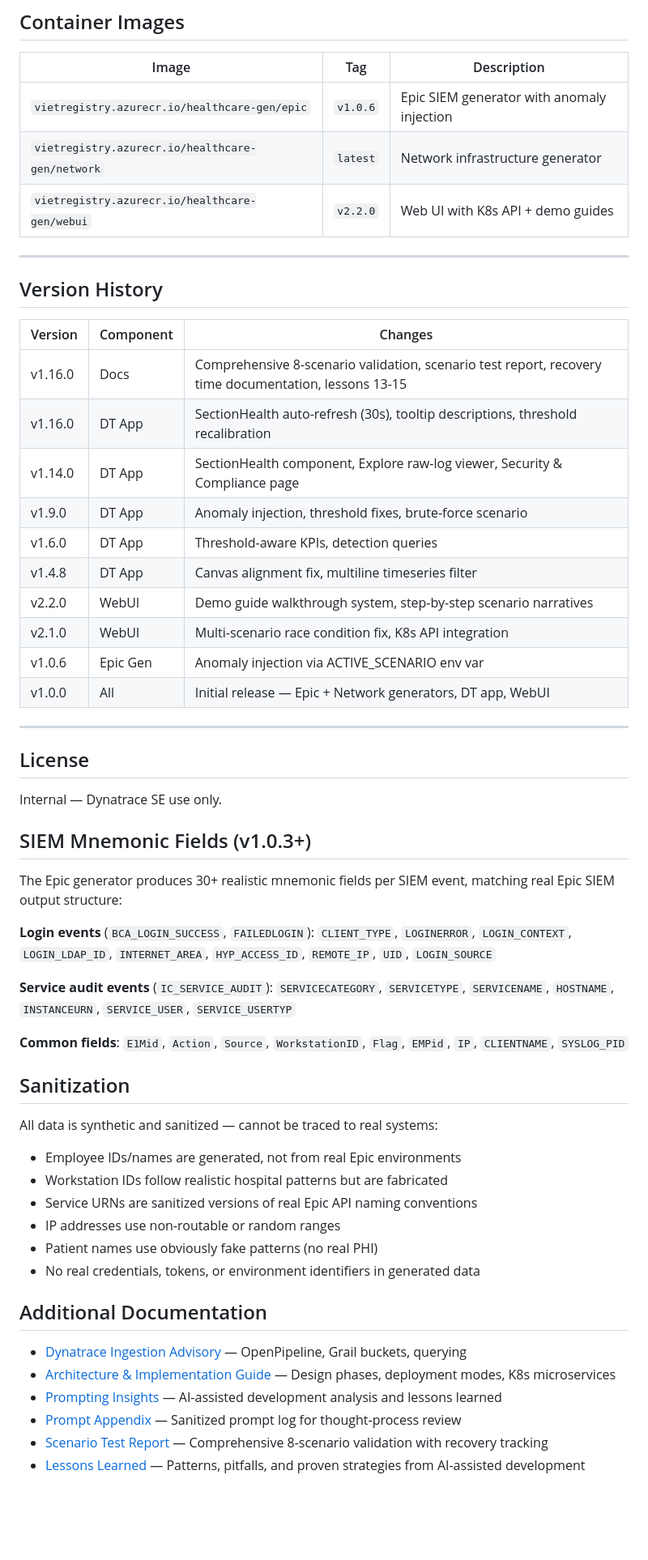
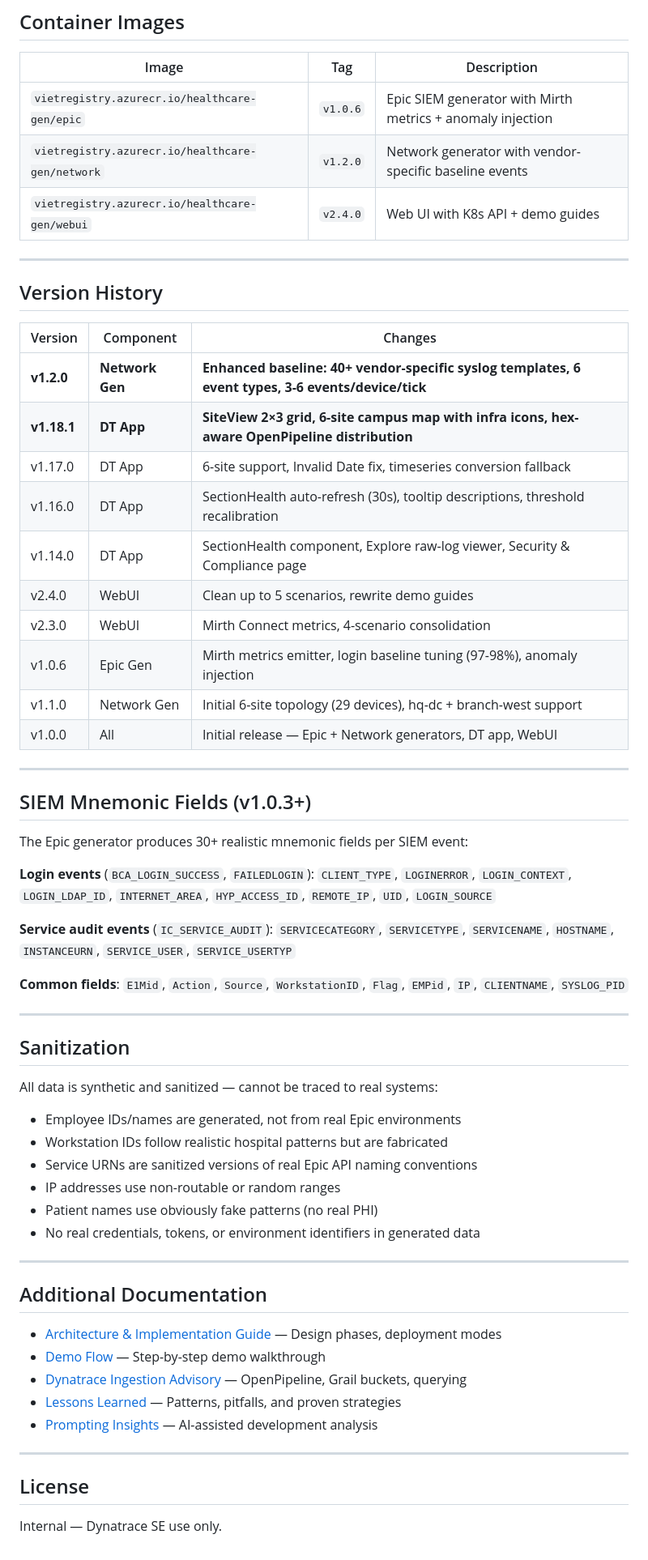
Before and after one commit to vietpham123/healthcare-observability-generator, a Markdown page: README.md, the part around one of its changes. Shown at 81% size. Drawn GitHub-style; blank space fills up the shorter version.

```diff
--- a/README.md
+++ b/README.md
@@ -423,9 +461,9 @@ BGP WAN Outage, DDoS Attack, DHCP Exhaustion, DNS Failure, STP Broadcast Storm,
 
 | Image | Tag | Description |
 |-------|-----|-------------|
-| `vietregistry.azurecr.io/healthcare-gen/epic` | `v1.0.6` | Epic SIEM generator with anomaly injection |
-| `vietregistry.azurecr.io/healthcare-gen/network` | `latest` | Network infrastructure generator |
-| `vietregistry.azurecr.io/healthcare-gen/webui` | `v2.2.0` | Web UI with K8s API + demo guides |
+| `vietregistry.azurecr.io/healthcare-gen/epic` | `v1.0.6` | Epic SIEM generator with Mirth metrics + anomaly injection |
+| `vietregistry.azurecr.io/healthcare-gen/network` | `v1.2.0` | Network generator with vendor-specific baseline events |
+| `vietregistry.azurecr.io/healthcare-gen/webui` | `v2.4.0` | Web UI with K8s API + demo guides |
 
 ---
 
@@ -433,26 +471,22 @@ BGP WAN Outage, DDoS Attack, DHCP Exhaustion, DNS Failure, STP Broadcast Storm,
 
 | Version | Component | Changes |
 |---------|-----------|---------|
-| v1.16.0 | Docs | Comprehensive 8-scenario validation, scenario test report, recovery time documentation, lessons 13-15 |
+| **v1.2.0** | **Network Gen** | **Enhanced baseline: 40+ vendor-specific syslog templates, 6 event types, 3-6 events/device/tick** |
+| **v1.18.1** | **DT App** | **SiteView 2×3 grid, 6-site campus map with infra icons, hex-aware OpenPipeline distribution** |
+| v1.17.0 | DT App | 6-site support, Invalid Date fix, timeseries conversion fallback |
 | v1.16.0 | DT App | SectionHealth auto-refresh (30s), tooltip descriptions, threshold recalibration |
 | v1.14.0 | DT App | SectionHealth component, Explore raw-log viewer, Security & Compliance page |
-| v1.9.0 | DT App | Anomaly injection, threshold fixes, brute-force scenario |
-| v1.6.0 | DT App | Threshold-aware KPIs, detection queries |
-| v1.4.8 | DT App | Canvas alignment fix, multiline timeseries filter |
-| v2.2.0 | WebUI | Demo guide walkthrough system, step-by-step scenario narratives |
-| v2.1.0 | WebUI | Multi-scenario race condition fix, K8s API integration |
-| v1.0.6 | Epic Gen | Anomaly injection via ACTIVE_SCENARIO env var |
+| v2.4.0 | WebUI | Clean up to 5 scenarios, rewrite demo guides |
+| v2.3.0 | WebUI | Mirth Connect metrics, 4-scenario consolidation |
+| v1.0.6 | Epic Gen | Mirth metrics emitter, login baseline tuning (97-98%), anomaly injection |
+| v1.1.0 | Network Gen | Initial 6-site topology (29 devices), hq-dc + branch-west support |
 | v1.0.0 | All | Initial release — Epic + Network generators, DT app, WebUI |
 
 ---
 
-## License
-
-Internal — Dynatrace SE use only.
-
 ## SIEM Mnemonic Fields (v1.0.3+)
 
-The Epic generator produces 30+ realistic mnemonic fields per SIEM event, matching real Epic SIEM output structure:
+The Epic generator produces 30+ realistic mnemonic fields per SIEM event:
 
 **Login events** (`BCA_LOGIN_SUCCESS`, `FAILEDLOGIN`):
 `CLIENT_TYPE`, `LOGINERROR`, `LOGIN_CONTEXT`, `LOGIN_LDAP_ID`, `INTERNET_AREA`, `HYP_ACCESS_ID`, `REMOTE_IP`, `UID`, `LOGIN_SOURCE`
@@ -461,6 +495,8 @@ The Epic generator produces 30+ realistic mnemonic fields per SIEM event, matchi
 `SERVICECATEGORY`, `SERVICETYPE`, `SERVICENAME`, `HOSTNAME`, `INSTANCEURN`, `SERVICE_USER`, `SERVICE_USERTYP`
 
 **Common fields**: `E1Mid`, `Action`, `Source`, `WorkstationID`, `Flag`, `EMPid`, `IP`, `CLIENTNAME`, `SYSLOG_PID`
+
+---
 
 ## Sanitization
 
@@ -472,11 +508,18 @@ All data is synthetic and sanitized — cannot be traced to real systems:
 - Patient names use obviously fake patterns (no real PHI)
 - No real credentials, tokens, or environment identifiers in generated data
 
+---
+
 ## Additional Documentation
 
+- [Architecture & Implementation Guide](docs/ARCHITECTURE.md) — Design phases, deployment modes
+- [Demo Flow](docs/DEMO-FLOW.md) — Step-by-step demo walkthrough
 - [Dynatrace Ingestion Advisory](docs/DYNATRACE_INGESTION_ADVISORY.md) — OpenPipeline, Grail buckets, querying
-- [Architecture & Implementation Guide](docs/ARCHITECTURE.md) — Design phases, deployment modes, K8s microservices
-- [Prompting Insights](docs/PROMPTING_INSIGHTS.md) — AI-assisted development analysis and lessons learned
-- [Prompt Appendix](docs/PROMPT_APPENDIX.md) — Sanitized prompt log for thought-process review
-- [Scenario Test Report](docs/SCENARIO-TEST-REPORT.md) — Comprehensive 8-scenario validation with recovery tracking
-- [Lessons Learned](docs/LESSONS-LEARNED.md) — Patterns, pitfalls, and proven strategies from AI-assisted development
+- [Lessons Learned](docs/LESSONS-LEARNED.md) — Patterns, pitfalls, and proven strategies
+- [Prompting Insights](docs/PROMPTING_INSIGHTS.md) — AI-assisted development analysis
+
+---
+
+## License
+
+Internal — Dynatrace SE use only.
```
Also changed, not shown: other parts of README.md (+180 -142 lines).
